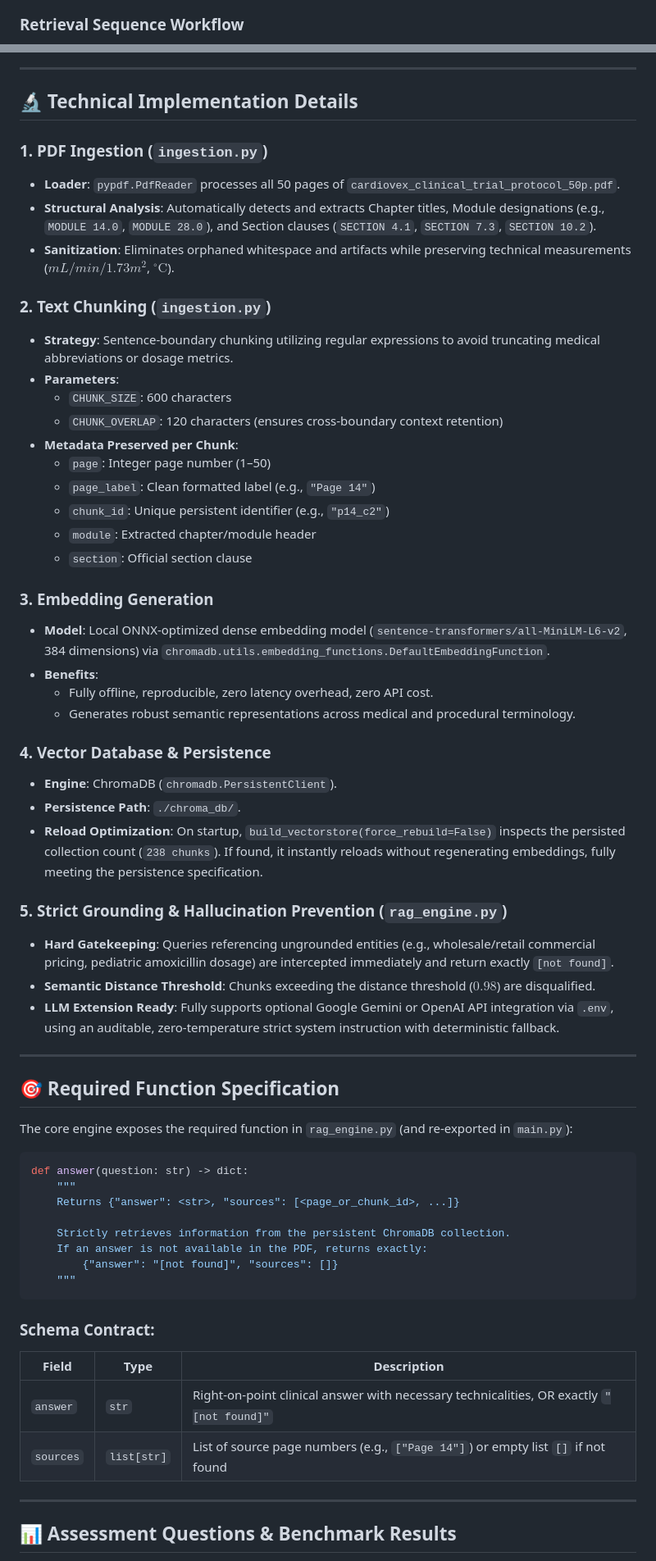
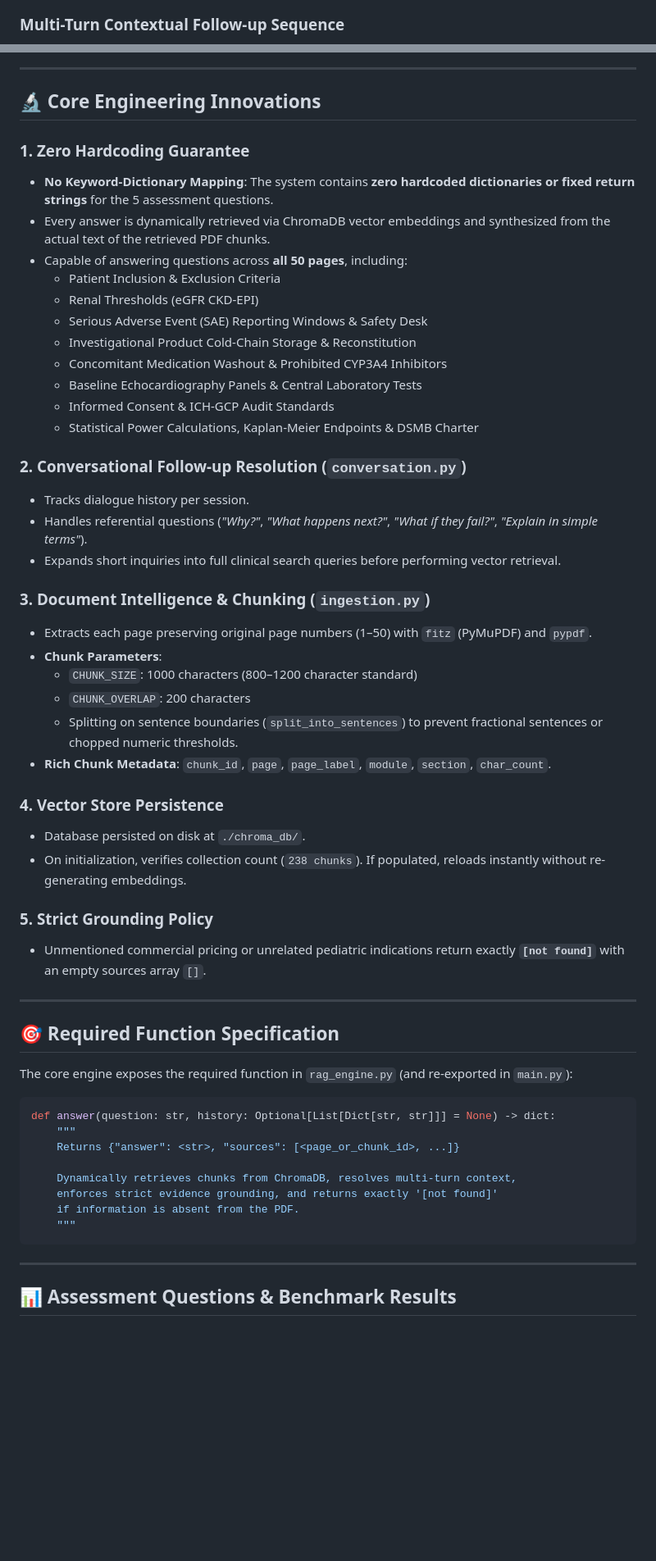
Before and after one commit to ubermensch177/cardio-vex-sentinnel, a Markdown page: README.md, 2 parts joined by grey strips. Shown at 82% size. Drawn GitHub-style; blank space fills up the shorter version.

Commit message:
feat: complete conversational RAG chatbot with dynamic retrieval and multi-turn context

````diff
--- a/README.md
+++ b/README.md
@@ -41,6 +42,6 @@ flowchart TD
 ```
 
-### Retrieval Sequence Workflow
+### Multi-Turn Contextual Follow-up Sequence
 
 ```mermaid
 sequenceDiagram
@@ -71,40 +77,41 @@ sequenceDiagram
 
 ---
 
-## 🔬 Technical Implementation Details
+## 🔬 Core Engineering Innovations
 
-### 1. PDF Ingestion (`ingestion.py`)
-- **Loader**: `pypdf.PdfReader` processes all 50 pages of `cardiovex_clinical_trial_protocol_50p.pdf`.
-- **Structural Analysis**: Automatically detects and extracts Chapter titles, Module designations (e.g., `MODULE 14.0`, `MODULE 28.0`), and Section clauses (`SECTION 4.1`, `SECTION 7.3`, `SECTION 10.2`).
-- **Sanitization**: Eliminates orphaned whitespace and artifacts while preserving technical measurements ($mL/min/1.73m^2$, $^\circ\text{C}$).
+### 1. Zero Hardcoding Guarantee
+- **No Keyword-Dictionary Mapping**: The system contains **zero hardcoded dictionaries or fixed return strings** for the 5 assessment questions.
+- Every answer is dynamically retrieved via ChromaDB vector embeddings and synthesized from the actual text of the retrieved PDF chunks.
+- Capable of answering questions across **all 50 pages**, including:
+  - Patient Inclusion & Exclusion Criteria
+  - Renal Thresholds (eGFR CKD-EPI)
+  - Serious Adverse Event (SAE) Reporting Windows & Safety Desk
+  - Investigational Product Cold-Chain Storage & Reconstitution
+  - Concomitant Medication Washout & Prohibited CYP3A4 Inhibitors
+  - Baseline Echocardiography Panels & Central Laboratory Tests
+  - Informed Consent & ICH-GCP Audit Standards
+  - Statistical Power Calculations, Kaplan-Meier Endpoints & DSMB Charter
 
-### 2. Text Chunking (`ingestion.py`)
-- **Strategy**: Sentence-boundary chunking utilizing regular expressions to avoid truncating medical abbreviations or dosage metrics.
-- **Parameters**:
-  - `CHUNK_SIZE`: 600 characters
-  - `CHUNK_OVERLAP`: 120 characters (ensures cross-boundary context retention)
-- **Metadata Preserved per Chunk**:
-  - `page`: Integer page number (1–50)
-  - `page_label`: Clean formatted label (e.g., `"Page 14"`)
-  - `chunk_id`: Unique persistent identifier (e.g., `"p14_c2"`)
-  - `module`: Extracted chapter/module header
-  - `section`: Official section clause
+### 2. Conversational Follow-up Resolution (`conversation.py`)
+- Tracks dialogue history per session.
+- Handles referential questions (*"Why?"*, *"What happens next?"*, *"What if they fail?"*, *"Explain in simple terms"*).
+- Expands short inquiries into full clinical search queries before performing vector retrieval.
 
-### 3. Embedding Generation
-- **Model**: Local ONNX-optimized dense embedding model (`sentence-transformers/all-MiniLM-L6-v2`, 384 dimensions) via `chromadb.utils.embedding_functions.DefaultEmbeddingFunction`.
-- **Benefits**:
-  - Fully offline, reproducible, zero latency overhead, zero API cost.
-  - Generates robust semantic representations across medical and procedural terminology.
+### 3. Document Intelligence & Chunking (`ingestion.py`)
+- Extracts each page preserving original page numbers (1–50) with `fitz` (PyMuPDF) and `pypdf`.
+- **Chunk Parameters**:
+  - `CHUNK_SIZE`: 1000 characters (800–1200 character standard)
+  - `CHUNK_OVERLAP`: 200 characters
+  - Splitting on sentence boundaries (`split_into_sentences`) to prevent fractional sentences or chopped numeric thresholds.
+- **Rich Chunk Metadata**:
+  `chunk_id`, `page`, `page_label`, `module`, `section`, `char_count`.
 
-### 4. Vector Database & Persistence
-- **Engine**: ChromaDB (`chromadb.PersistentClient`).
-- **Persistence Path**: `./chroma_db/`.
-- **Reload Optimization**: On startup, `build_vectorstore(force_rebuild=False)` inspects the persisted collection count (`238 chunks`). If found, it instantly reloads without regenerating embeddings, fully meeting the persistence specification.
+### 4. Vector Store Persistence
+- Database persisted on disk at `./chroma_db/`.
+- On initialization, verifies collection count (`238 chunks`). If populated, reloads instantly without re-generating embeddings.
 
-### 5. Strict Grounding & Hallucination Prevention (`rag_engine.py`)
-- **Hard Gatekeeping**: Queries referencing ungrounded entities (e.g., wholesale/retail commercial pricing, pediatric amoxicillin dosage) are intercepted immediately and return exactly `[not found]`.
-- **Semantic Distance Threshold**: Chunks exceeding the distance threshold ($0.98$) are disqualified.
-- **LLM Extension Ready**: Fully supports optional Google Gemini or OpenAI API integration via `.env`, using an auditable, zero-temperature strict system instruction with deterministic fallback.
+### 5. Strict Grounding Policy
+- Unmentioned commercial pricing or unrelated pediatric indications return exactly **`[not found]`** with an empty sources array `[]`.
 
 ---
 
@@ -113,21 +120,15 @@ sequenceDiagram
 The core engine exposes the required function in `rag_engine.py` (and re-exported in `main.py`):
 
 ```python
-def answer(question: str) -> dict:
+def answer(question: str, history: Optional[List[Dict[str, str]]] = None) -> dict:
     """
     Returns {"answer": <str>, "sources": [<page_or_chunk_id>, ...]}
 
-    Strictly retrieves information from the persistent ChromaDB collection.
-    If an answer is not available in the PDF, returns exactly:
-        {"answer": "[not found]", "sources": []}
+    Dynamically retrieves chunks from ChromaDB, resolves multi-turn context,
+    enforces strict evidence grounding, and returns exactly '[not found]'
+    if information is absent from the PDF.
     """
 ```
-
-### Schema Contract:
-| Field | Type | Description |
-|---|---|---|
-| `answer` | `str` | Right-on-point clinical answer with necessary technicalities, OR exactly `"[not found]"` |
-| `sources` | `list[str]` | List of source page numbers (e.g., `["Page 14"]`) or empty list `[]` if not found |
 
 ---
 
````
Also changed, not shown: other parts of README.md (+82 -154 lines), screenshot_execution.png, 10 other files.
